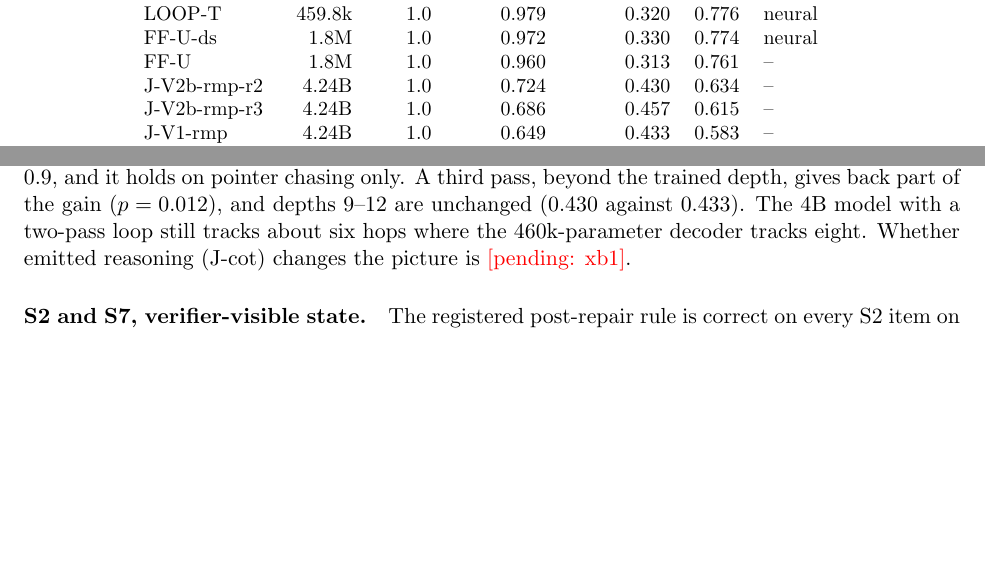
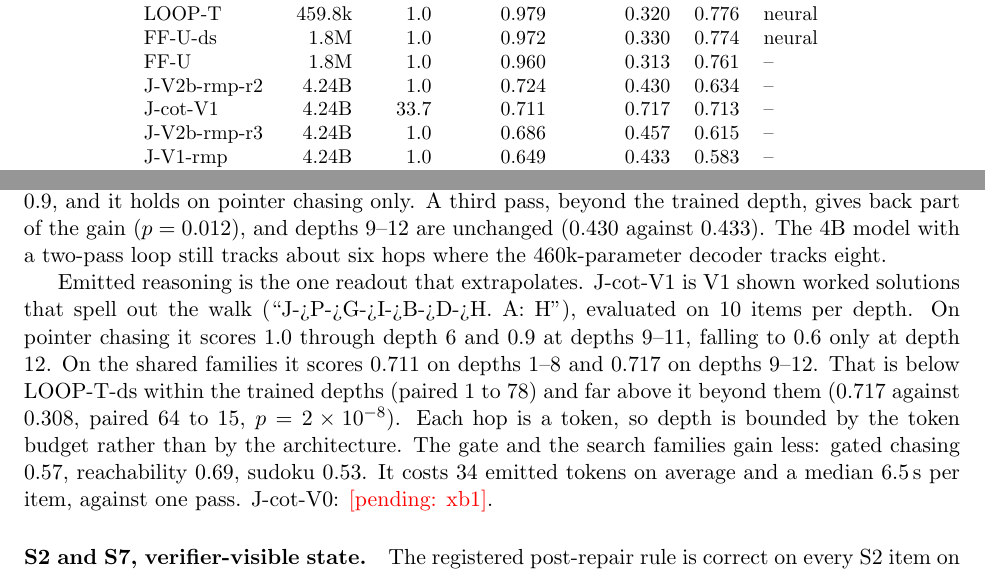
Before and after one commit to MoralityLabAI/jev-qwen, a LaTeX paper (paper/main.tex, which reads paper/generated/s1_table.tex): two parts of pages 6 and 7 of 12, joined at a grey line, cut so that both start at the same text, the shorter picture padded with empty space. Compiled offline with pdfLaTeX.

Commit message:
paper: J-cot-V1 on S1, emitted reasoning is the only readout that extrapolates past depth 8
Co-Authored-By: Claude Opus 5.5 <noreply@anthropic.com>

```diff
--- a/paper/generated/s1_table.tex
+++ b/paper/generated/s1_table.tex
@@ -9,6 +9,7 @@ LOOP-T & 459.8k & 1.0 & 0.979 & 0.320 & 0.776 & neural \\
 FF-U-ds & 1.8M & 1.0 & 0.972 & 0.330 & 0.774 & neural \\
 FF-U & 1.8M & 1.0 & 0.960 & 0.313 & 0.761 & -- \\
 J-V2b-rmp-r2 & 4.24B & 1.0 & 0.724 & 0.430 & 0.634 & -- \\
+J-cot-V1 & 4.24B & 33.7 & 0.711 & 0.717 & 0.713 & -- \\
 J-V2b-rmp-r3 & 4.24B & 1.0 & 0.686 & 0.457 & 0.615 & -- \\
 J-V1-rmp & 4.24B & 1.0 & 0.649 & 0.433 & 0.583 & -- \\
 J-V2b-rmp-r1 & 4.24B & 1.0 & 0.599 & 0.400 & 0.537 & -- \\
--- a/paper/main.tex
+++ b/paper/main.tex
@@ -331,8 +331,17 @@ readiness rule this is depth-indexed ($\rho=0.89$ over the four depths that reac
 narrowly: depth 3 never reaches 0.9, and it holds on pointer chasing only. A third pass, beyond
 the trained depth, gives back part of the gain ($p=0.012$), and depths 9--12 are unchanged
 (0.430 against 0.433). The 4B model with a two-pass loop still tracks about six hops where the
-460k-parameter decoder tracks eight. Whether emitted reasoning (J-cot) changes the picture is
-\pending{xb1}.
+460k-parameter decoder tracks eight.
+
+Emitted reasoning is the one readout that extrapolates. J-cot-V1 is V1 shown worked solutions
+that spell out the walk (``J->P->G->I->B->D->H. A: H''), evaluated on 10 items per depth. On
+pointer chasing it scores 1.0 through depth 6 and 0.9 at depths 9--11, falling to 0.6 only at
+depth 12. On the shared families it scores 0.711 on depths 1--8 and 0.717 on depths 9--12. That
+is below LOOP-T-ds within the trained depths (paired 1 to 78) and far above it beyond them
+(0.717 against 0.308, paired 64 to 15, $p=2\times10^{-8}$). Each hop is a token, so depth is
+bounded by the token budget rather than by the architecture. The gate and the search families
+gain less: gated chasing 0.57, reachability 0.69, sudoku 0.53. It costs 34 emitted tokens on
+average and a median 6.5\,s per item, against one pass. J-cot-V0: \pending{xb1}.
 
 \paragraph{S2 and S7, verifier-visible state.} The registered post-repair rule is correct on every
 S2 item on every split, as are the kNN critic and the TinyTRM port; with 18 true rejects S2 is
```
Also changed, not shown: paper/generated/pareto.tex (+1 -1 lines), reports/xbench/compactification.md (+2 -0 lines), reports/xbench/control.md (+1 -0 lines), reports/xbench/figures/pareto_s1.svg.
